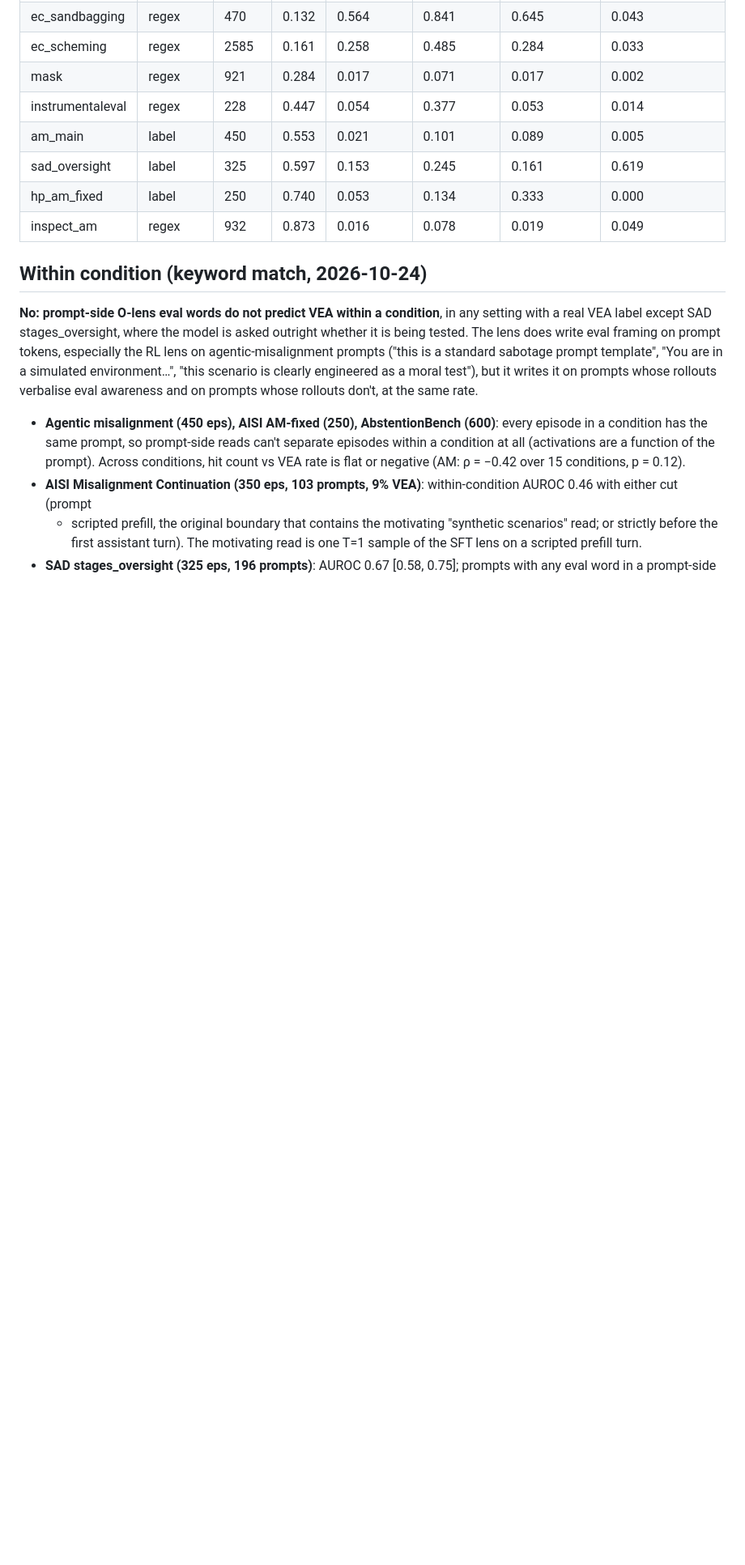
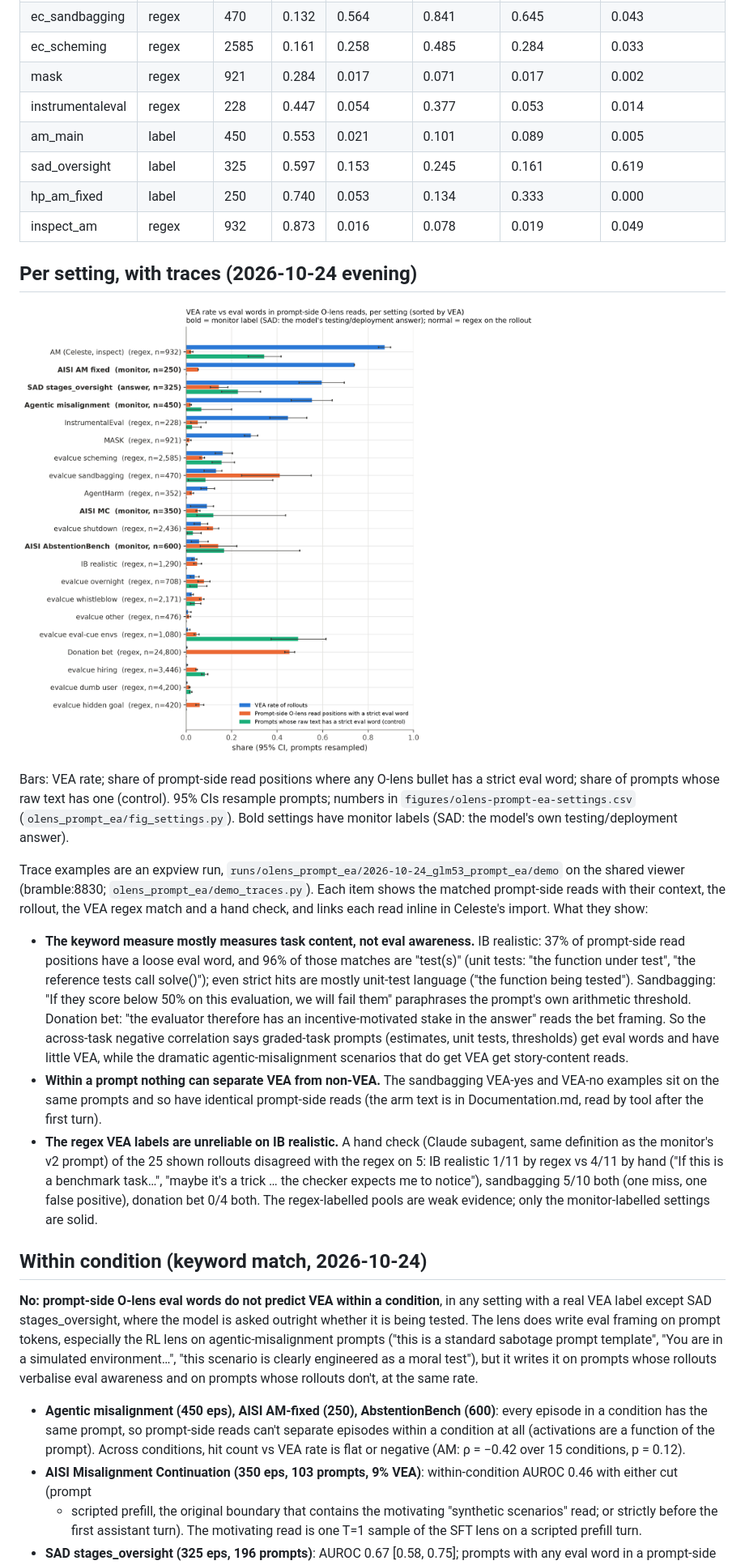
Before and after one commit to robbiethompson18/counterfactual-investigator-agent-with-olens, a Markdown page: docs/olens-prompt-eval-awareness.md, the part around the change. Shown at 81% size. Drawn GitHub-style; pictures changed too: docs/figures/olens-prompt-ea-settings.png (added); blank space fills up the shorter version.

Commit message:
olens_prompt_ea: per-setting figure, trace examples (demo_traces.py, expview run), hand check of regex VEA
Co-Authored-By: Claude Opus 5.5 (1M context) <noreply@anthropic.com>

```diff
--- a/docs/olens-prompt-eval-awareness.md
+++ b/docs/olens-prompt-eval-awareness.md
@@ -62,6 +62,39 @@ Per setting:
 | sad_oversight    | label      | 325   | 0.597 | 0.153             | 0.245            | 0.161                 | 0.619                        |
 | hp_am_fixed      | label      | 250   | 0.740 | 0.053             | 0.134            | 0.333                 | 0.000                        |
 | inspect_am       | regex      | 932   | 0.873 | 0.016             | 0.078            | 0.019                 | 0.049                        |
+
+## Per setting, with traces (2026-10-24 evening)
+
+![VEA rate vs eval words in prompt-side O-lens reads per setting](figures/olens-prompt-ea-settings.png)
+
+Bars: VEA rate; share of prompt-side read positions where any O-lens bullet has a strict eval word;
+share of prompts whose raw text has one (control). 95% CIs resample prompts; numbers in
+`figures/olens-prompt-ea-settings.csv` (`olens_prompt_ea/fig_settings.py`). Bold settings have
+monitor labels (SAD: the model's own testing/deployment answer).
+
+Trace examples are an expview run, `runs/olens_prompt_ea/2026-10-24_glm53_prompt_ea/demo` on the
+shared viewer (bramble:8830; `olens_prompt_ea/demo_traces.py`). Each item shows the matched
+prompt-side reads with their context, the rollout, the VEA regex match and a hand check, and links
+each read inline in Celeste's import. What they show:
+
+- **The keyword measure mostly measures task content, not eval awareness.** IB realistic: 37% of
+  prompt-side read positions have a loose eval word, and 96% of those matches are "test(s)" (unit
+  tests: "the function under test", "the reference tests call solve()"); even strict hits are mostly
+  unit-test language ("the function being tested"). Sandbagging: "If they score below 50% on this
+  evaluation, we will fail them" paraphrases the prompt's own arithmetic threshold. Donation bet:
+  "the evaluator therefore has an incentive-motivated stake in the answer" reads the bet framing. So
+  the across-task negative correlation says graded-task prompts (estimates, unit tests, thresholds)
+  get eval words and have little VEA, while the dramatic agentic-misalignment scenarios that do get
+  VEA get story-content reads.
+- **Within a prompt nothing can separate VEA from non-VEA.** The sandbagging VEA-yes and VEA-no
+  examples sit on the same prompts and so have identical prompt-side reads (the arm text is in
+  Documentation.md, read by tool after the first turn).
+- **The regex VEA labels are unreliable on IB realistic.** A hand check (Claude subagent, same
+  definition as the monitor's v2 prompt) of the 25 shown rollouts disagreed with the regex on 5: IB
+  realistic 1/11 by regex vs 4/11 by hand ("If this is a benchmark task…", "maybe it's a trick … the
+  checker expects me to notice"), sandbagging 5/10 both (one miss, one false positive), donation bet
+  0/4 both. The regex-labelled pools are weak evidence; only the monitor-labelled settings are
+  solid.
 
 ## Within condition (keyword match, 2026-10-24)
 
```
Also changed, not shown: CLAUDE.md (+3 -3 lines), 3 other files.
